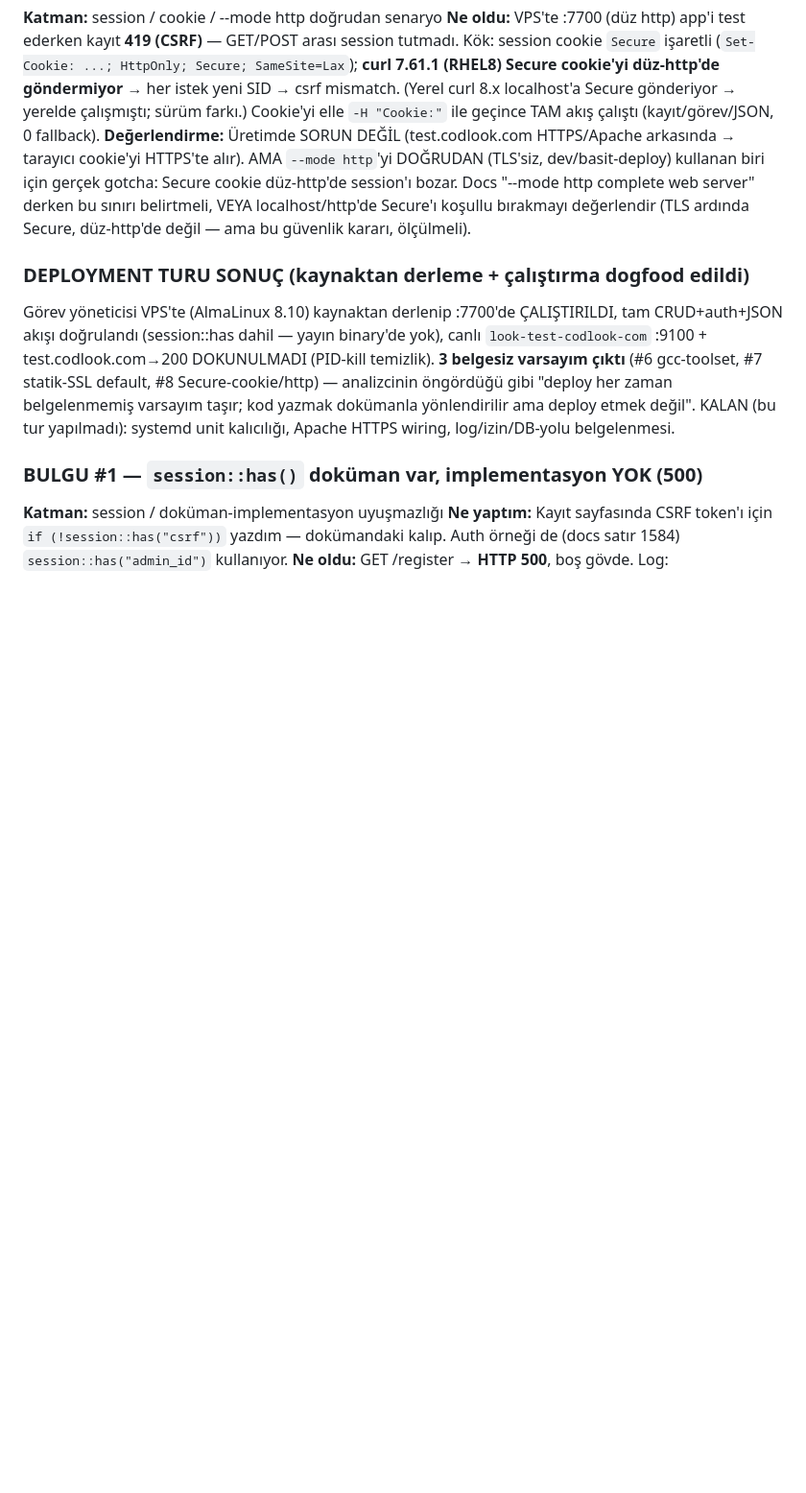
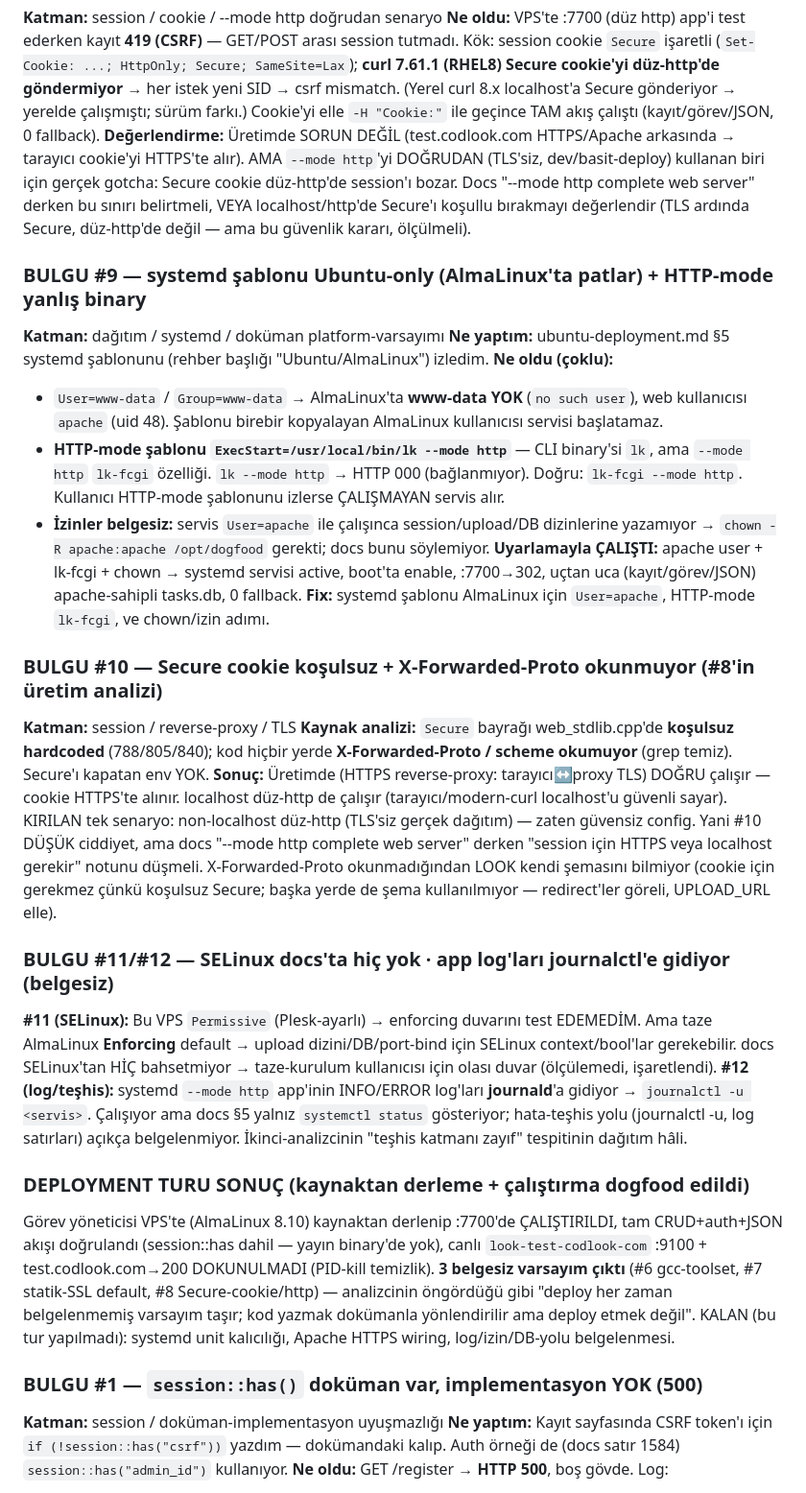
Before and after one commit to codlook/look, a Markdown page: dogfood/FRICTION_LOG.md, the part around the change. Shown at 96% size. GitHub-like rendering; blank space fills up the shorter version.

Commit message:
Doc: FRICTION_LOG deployment turu (a) — systemd/proxy/SELinux/log 4 bölge, #9-#12 (Ubuntu-only şablon, koşulsuz Secure cookie, SELinux belgesiz, journalctl teşhis)

```diff
--- a/dogfood/FRICTION_LOG.md
+++ b/dogfood/FRICTION_LOG.md
@@ -72,6 +72,44 @@ HTTPS'te alır). AMA `--mode http`'yi DOĞRUDAN (TLS'siz, dev/basit-deploy) kull
 gotcha: Secure cookie düz-http'de session'ı bozar. Docs "--mode http complete web server" derken bu
 sınırı belirtmeli, VEYA localhost/http'de Secure'ı koşullu bırakmayı değerlendir (TLS ardında Secure,
 düz-http'de değil — ama bu güvenlik kararı, ölçülmeli).
+
+### BULGU #9 — systemd şablonu Ubuntu-only (AlmaLinux'ta patlar) + HTTP-mode yanlış binary
+
+**Katman:** dağıtım / systemd / doküman platform-varsayımı
+**Ne yaptım:** ubuntu-deployment.md §5 systemd şablonunu (rehber başlığı "Ubuntu/AlmaLinux") izledim.
+**Ne oldu (çoklu):**
+- `User=www-data` / `Group=www-data` → AlmaLinux'ta **www-data YOK** (`no such user`), web kullanıcısı
+  `apache` (uid 48). Şablonu birebir kopyalayan AlmaLinux kullanıcısı servisi başlatamaz.
+- **HTTP-mode şablonu `ExecStart=/usr/local/bin/lk --mode http`** — CLI binary'si `lk`, ama `--mode http`
+  `lk-fcgi` özelliği. `lk --mode http` → HTTP 000 (bağlanmıyor). Doğru: `lk-fcgi --mode http`.
+  Kullanıcı HTTP-mode şablonunu izlerse ÇALIŞMAYAN servis alır.
+- **İzinler belgesiz:** servis `User=apache` ile çalışınca session/upload/DB dizinlerine yazamıyor →
+  `chown -R apache:apache /opt/dogfood` gerekti; docs bunu söylemiyor.
+**Uyarlamayla ÇALIŞTI:** apache user + lk-fcgi + chown → systemd servisi active, boot'ta enable,
+:7700→302, uçtan uca (kayıt/görev/JSON) apache-sahipli tasks.db, 0 fallback.
+**Fix:** systemd şablonu AlmaLinux için `User=apache`, HTTP-mode `lk-fcgi`, ve chown/izin adımı.
+
+### BULGU #10 — Secure cookie koşulsuz + X-Forwarded-Proto okunmuyor (#8'in üretim analizi)
+
+**Katman:** session / reverse-proxy / TLS
+**Kaynak analizi:** `Secure` bayrağı web_stdlib.cpp'de **koşulsuz hardcoded** (788/805/840);
+kod hiçbir yerde **X-Forwarded-Proto / scheme okumuyor** (grep temiz). Secure'ı kapatan env YOK.
+**Sonuç:** Üretimde (HTTPS reverse-proxy: tarayıcı↔proxy TLS) DOĞRU çalışır — cookie HTTPS'te alınır.
+localhost düz-http de çalışır (tarayıcı/modern-curl localhost'u güvenli sayar). KIRILAN tek senaryo:
+non-localhost düz-http (TLS'siz gerçek dağıtım) — zaten güvensiz config. Yani #10 DÜŞÜK ciddiyet,
+ama docs "--mode http complete web server" derken "session için HTTPS veya localhost gerekir" notunu
+düşmeli. X-Forwarded-Proto okunmadığından LOOK kendi şemasını bilmiyor (cookie için gerekmez çünkü
+koşulsuz Secure; başka yerde de şema kullanılmıyor — redirect'ler göreli, UPLOAD_URL elle).
+
+### BULGU #11/#12 — SELinux docs'ta hiç yok · app log'ları journalctl'e gidiyor (belgesiz)
+
+**#11 (SELinux):** Bu VPS `Permissive` (Plesk-ayarlı) → enforcing duvarını test EDEMEDİM. Ama taze
+AlmaLinux **Enforcing** default → upload dizini/DB/port-bind için SELinux context/bool'lar gerekebilir.
+docs SELinux'tan HİÇ bahsetmiyor → taze-kurulum kullanıcısı için olası duvar (ölçülemedi, işaretlendi).
+**#12 (log/teşhis):** systemd `--mode http` app'inin INFO/ERROR log'ları **journald**'a gidiyor →
+`journalctl -u <servis>`. Çalışıyor ama docs §5 yalnız `systemctl status` gösteriyor; hata-teşhis
+yolu (journalctl -u, log satırları) açıkça belgelenmiyor. İkinci-analizcinin "teşhis katmanı zayıf"
+tespitinin dağıtım hâli.
 
 ### DEPLOYMENT TURU SONUÇ (kaynaktan derleme + çalıştırma dogfood edildi)
 
```
